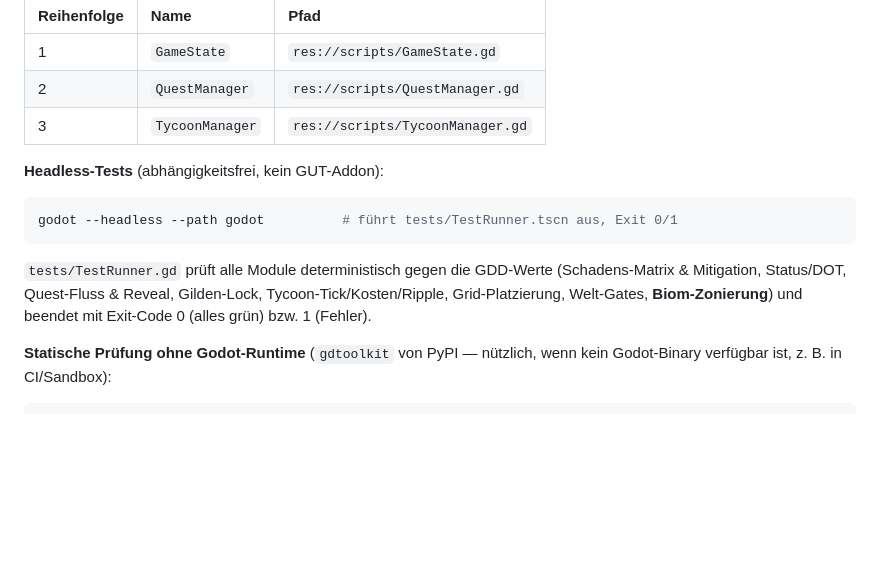
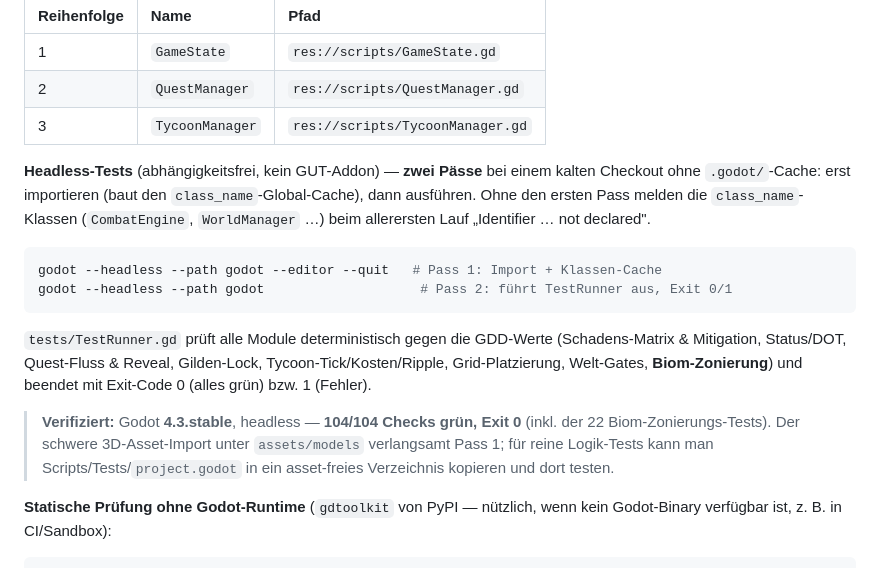
Before and after one commit to s6w5jrpz7n-source/rust-and-lead, a Markdown page: godot/README.md, the part around the change. GitHub-like rendering; blank space fills up the shorter version.

Commit message:
Godot-Tests laufzeit-verifiziert: 104/104 gruen (4.3.stable, headless)
Die Backend-Suite wurde in Godot 4.3.stable headless ausgefuehrt:
104 bestanden, 0 fehlgeschlagen, Exit 0 - inkl. der 22 Biom-Zonierungs-
Tests, die zuvor nur statisch (gdtoolkit) geprueft waren.

README: Headless-Lauf braucht bei kaltem Checkout zwei Paesse (erst
--editor --quit fuer den class_name-Cache, dann Ausfuehren), sonst
"Identifier not declared" beim ersten Parse. Verifizierter Stand notiert.

Co-Authored-By: Claude Opus 4.8 <noreply@anthropic.com>
Claude-Session: https://claude.ai/code/session_017SUb9coK1sXAYaETV96Z7N

````diff
--- a/godot/README.md
+++ b/godot/README.md
@@ -115,15 +115,24 @@ Autoloads sind dort bereits registriert (Reihenfolge zählt); die `class_name`-K
 | 2 | `QuestManager` | `res://scripts/QuestManager.gd` |
 | 3 | `TycoonManager` | `res://scripts/TycoonManager.gd` |
 
-**Headless-Tests** (abhängigkeitsfrei, kein GUT-Addon):
+**Headless-Tests** (abhängigkeitsfrei, kein GUT-Addon) — **zwei Pässe** bei einem kalten
+Checkout ohne `.godot/`-Cache: erst importieren (baut den `class_name`-Global-Cache), dann
+ausführen. Ohne den ersten Pass melden die `class_name`-Klassen (`CombatEngine`, `WorldManager`
+…) beim allerersten Lauf „Identifier … not declared".
 
 ```sh
-godot --headless --path godot          # führt tests/TestRunner.tscn aus, Exit 0/1
+godot --headless --path godot --editor --quit   # Pass 1: Import + Klassen-Cache
+godot --headless --path godot                    # Pass 2: führt TestRunner aus, Exit 0/1
 ```
 `tests/TestRunner.gd` prüft alle Module deterministisch gegen die GDD-Werte
 (Schadens-Matrix & Mitigation, Status/DOT, Quest-Fluss & Reveal, Gilden-Lock,
 Tycoon-Tick/Kosten/Ripple, Grid-Platzierung, Welt-Gates, **Biom-Zonierung**) und
 beendet mit Exit-Code 0 (alles grün) bzw. 1 (Fehler).
+
+> **Verifiziert:** Godot **4.3.stable**, headless — **104/104 Checks grün, Exit 0**
+> (inkl. der 22 Biom-Zonierungs-Tests). Der schwere 3D-Asset-Import unter `assets/models`
+> verlangsamt Pass 1; für reine Logik-Tests kann man Scripts/Tests/`project.godot` in ein
+> asset-freies Verzeichnis kopieren und dort testen.
 
 **Statische Prüfung ohne Godot-Runtime** (`gdtoolkit` von PyPI — nützlich, wenn kein
 Godot-Binary verfügbar ist, z. B. in CI/Sandbox):
````
